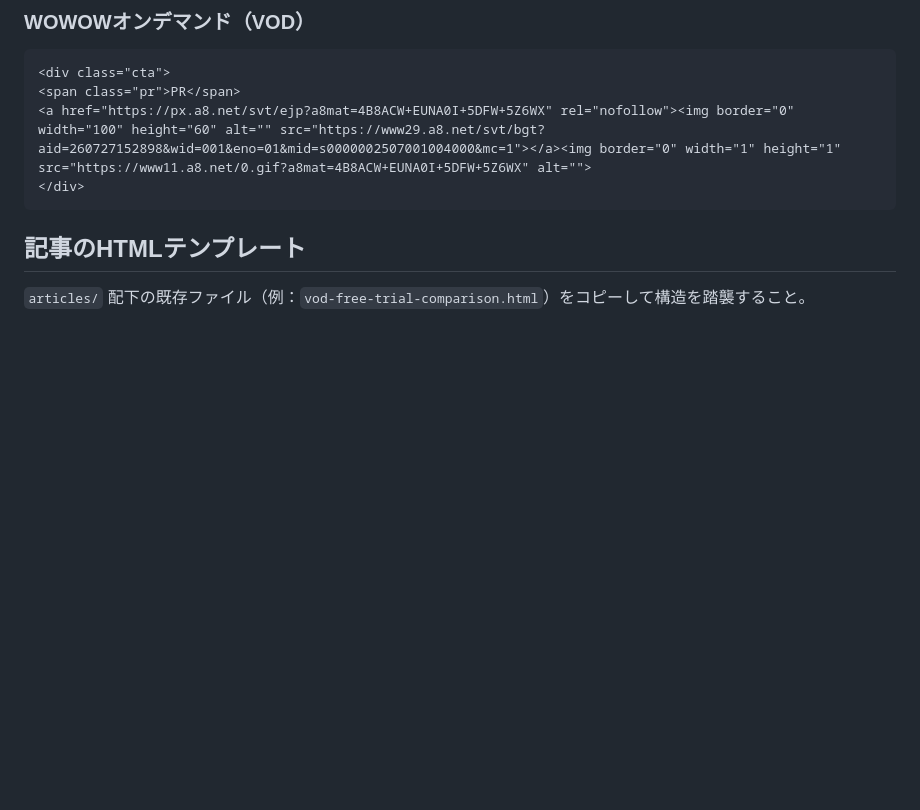
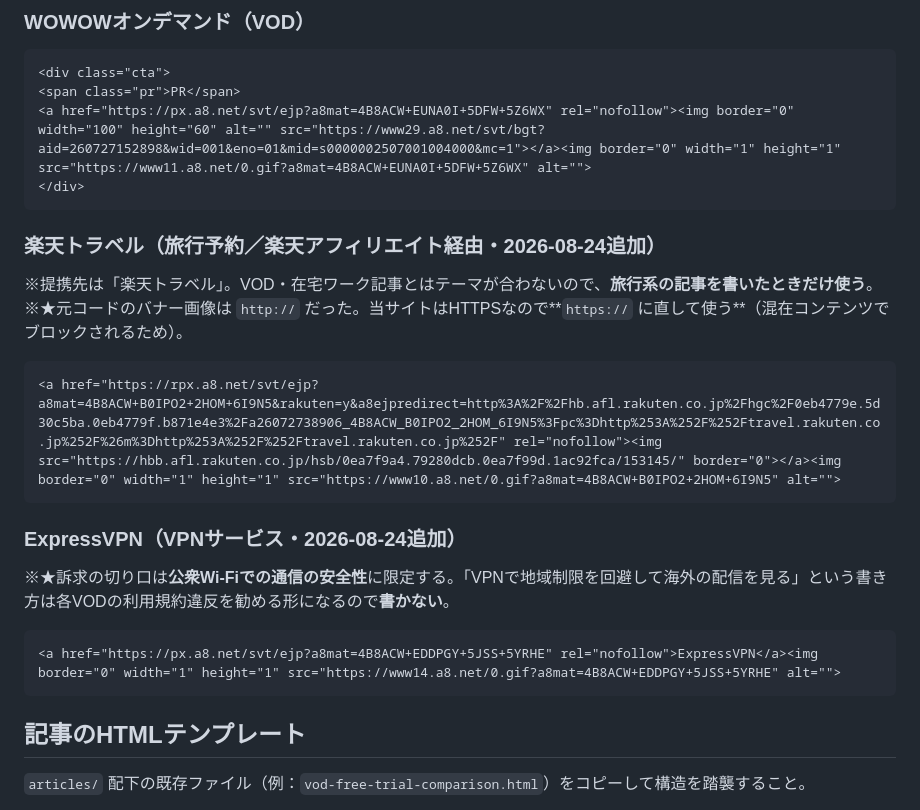
Before and after one commit to toku-kurashi/toku-kurashi.github.io, a Markdown page: CONTENT_GUIDE.md, the part around the change. GitHub-like rendering; blank space fills up the shorter version.

Commit message:
Register Rakuten Travel and ExpressVPN affiliate links
- Add both A8 programs to CONTENT_GUIDE.md with usage notes
- Rewrite the Rakuten banner image URL to https to avoid mixed content

Co-Authored-By: Claude Opus 5 <noreply@anthropic.com>

````diff
--- a/CONTENT_GUIDE.md
+++ b/CONTENT_GUIDE.md
@@ -51,6 +51,20 @@
 </div>
 ```
 
+
+### 楽天トラベル（旅行予約／楽天アフィリエイト経由・2026-08-24追加）
+※提携先は「楽天トラベル」。VOD・在宅ワーク記事とはテーマが合わないので、**旅行系の記事を書いたときだけ使う**。
+※★元コードのバナー画像は `http://` だった。当サイトはHTTPSなので**`https://` に直して使う**（混在コンテンツでブロックされるため）。
+```html
+<a href="https://rpx.a8.net/svt/ejp?a8mat=4B8ACW+B0IPO2+2HOM+6I9N5&rakuten=y&a8ejpredirect=http%3A%2F%2Fhb.afl.rakuten.co.jp%2Fhgc%2F0eb4779e.5d30c5ba.0eb4779f.b871e4e3%2Fa26072738906_4B8ACW_B0IPO2_2HOM_6I9N5%3Fpc%3Dhttp%253A%252F%252Ftravel.rakuten.co.jp%252F%26m%3Dhttp%253A%252F%252Ftravel.rakuten.co.jp%252F" rel="nofollow"><img src="https://hbb.afl.rakuten.co.jp/hsb/0ea7f9a4.79280dcb.0ea7f99d.1ac92fca/153145/" border="0"></a><img border="0" width="1" height="1" src="https://www10.a8.net/0.gif?a8mat=4B8ACW+B0IPO2+2HOM+6I9N5" alt="">
+```
+
+### ExpressVPN（VPNサービス・2026-08-24追加）
+※★訴求の切り口は**公衆Wi-Fiでの通信の安全性**に限定する。「VPNで地域制限を回避して海外の配信を見る」という書き方は各VODの利用規約違反を勧める形になるので**書かない**。
+```html
+<a href="https://px.a8.net/svt/ejp?a8mat=4B8ACW+EDDPGY+5JSS+5YRHE" rel="nofollow">ExpressVPN</a><img border="0" width="1" height="1" src="https://www14.a8.net/0.gif?a8mat=4B8ACW+EDDPGY+5JSS+5YRHE" alt="">
+```
+
 ## 記事のHTMLテンプレート
 `articles/` 配下の既存ファイル（例：`vod-free-trial-comparison.html`）をコピーして構造を踏襲すること。
 - `<link rel="stylesheet" href="../style.css">`
````
